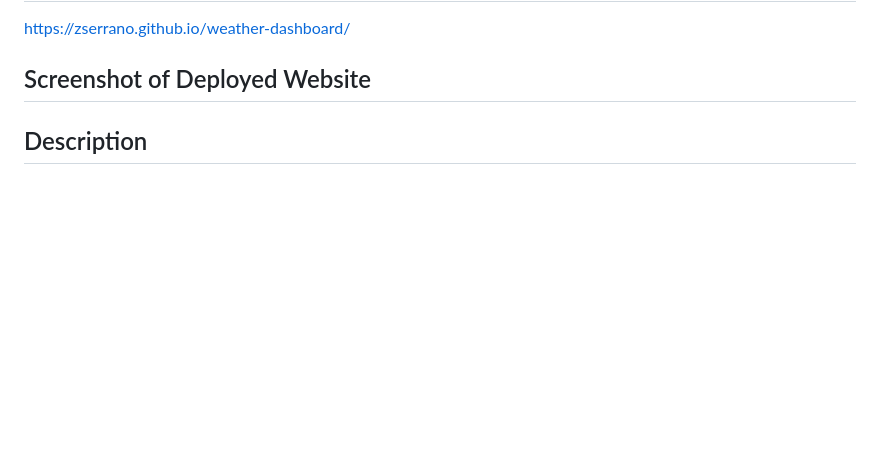
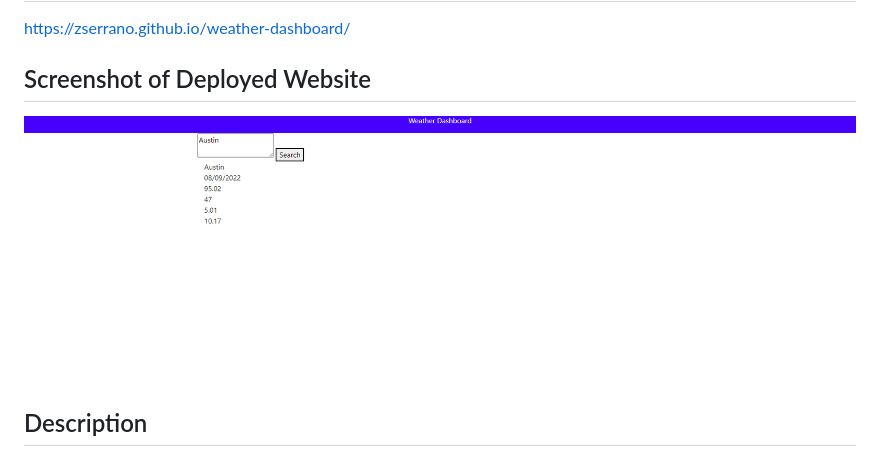
Before and after one commit to ZSerrano/weather-dashboard, a Markdown page: README.md, the part around the change. Rendered like a GitHub page; pictures changed too: assets/Images/weatherdashboardss.png (added); blank space fills up the shorter version.

Commit message:
readme changes and added screenshot

```diff
--- a/README.md
+++ b/README.md
@@ -4,7 +4,7 @@
 https://zserrano.github.io/weather-dashboard/
 
 ## Screenshot of Deployed Website
-
+![Image shows the deployed version of the weather dashboard site](./assets/Images/weatherdashboardss.png)
 
 ## Description
 Created a functioning weather dashboard utilizing geotracking and openweather API calls to generate weather data in a specific location based on the latitude and longitude of the input city.  User can input a city name, and the internal functions display a number of current weather factors (temperature, humidity, UV index, etc.) in a separate container.
```
